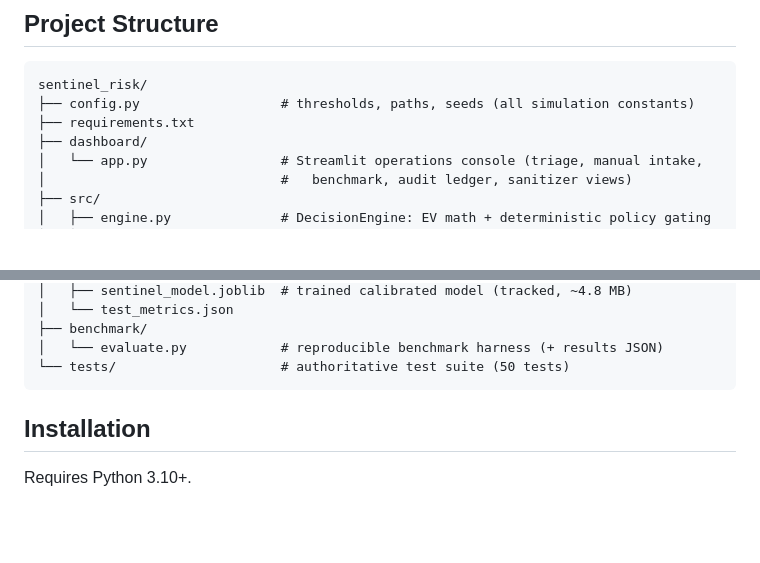
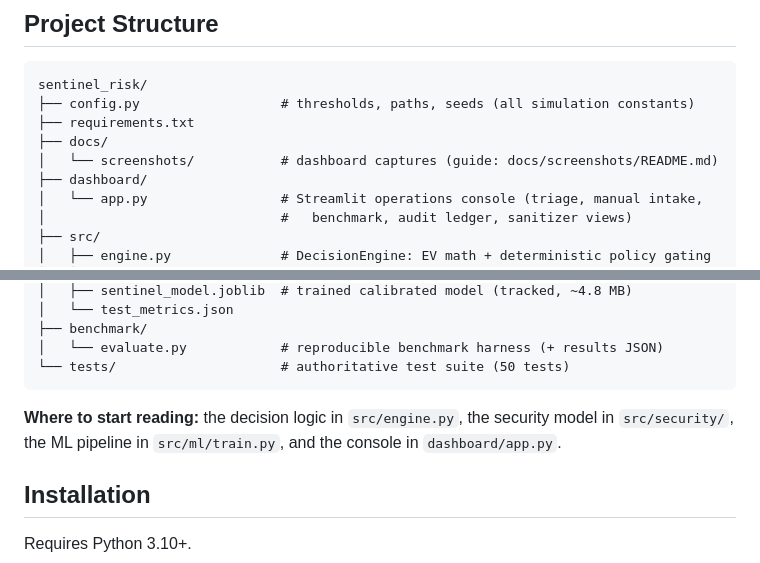
Before and after one commit to Suryansh-54-tech/SYVORA, a Markdown page: README.md, 2 parts joined by grey strips. GitHub-like rendering; blank space fills up the shorter version.

````diff
--- a/README.md
+++ b/README.md
@@ -139,6 +180,8 @@ flowchart TD
 sentinel_risk/
 ├── config.py                  # thresholds, paths, seeds (all simulation constants)
 ├── requirements.txt
+├── docs/
+│   └── screenshots/           # dashboard captures (guide: docs/screenshots/README.md)
 ├── dashboard/
 │   └── app.py                 # Streamlit operations console (triage, manual intake,
 │                              #   benchmark, audit ledger, sanitizer views)
@@ -165,6 +208,8 @@ sentinel_risk/
 │   └── evaluate.py            # reproducible benchmark harness (+ results JSON)
 └── tests/                     # authoritative test suite (50 tests)
 ```
+
+**Where to start reading:** the decision logic in `src/engine.py`, the security model in `src/security/`, the ML pipeline in `src/ml/train.py`, and the console in `dashboard/app.py`.
 
 ## Installation
 
````
Also changed, not shown: other parts of README.md (+41 -0 lines), docs/screenshots/README.md (added, +25 -0 lines).
